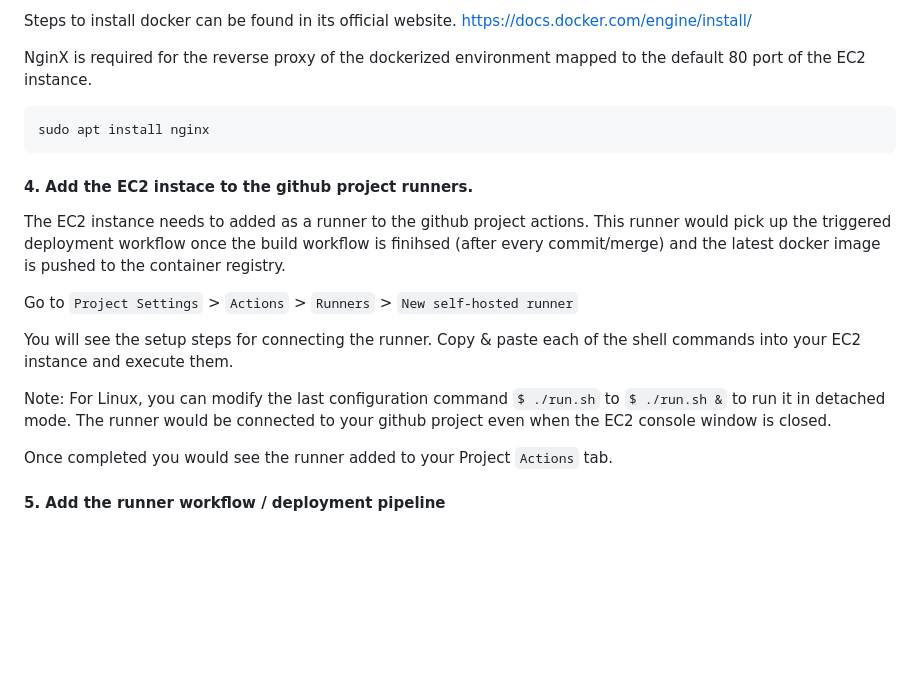
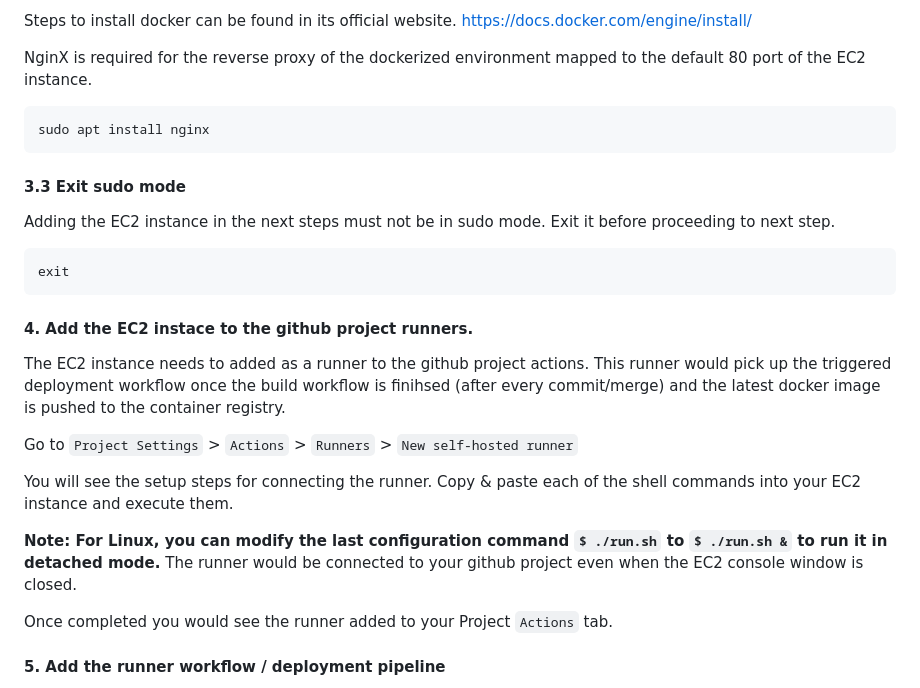
Before and after one commit to ankur1812/ci-cd-test, a Markdown page: README.md, the part around the change. GitHub-like rendering; blank space fills up the shorter version.

````diff
--- a/README.md
+++ b/README.md
@@ -43,6 +43,13 @@ NginX is required for the reverse proxy of the dockerized environment mapped to
 sudo apt install nginx
 ```
 
+#### 3.3 Exit sudo mode
+
+Adding the EC2 instance in the next steps must not be in sudo mode. Exit it before proceeding to next step.
+```
+exit
+```
+
 #### 4. Add the EC2 instace to the github project runners.
 The EC2 instance needs to added as a runner to the github project actions. This runner would pick up the triggered deployment workflow once the build workflow is finihsed (after every commit/merge) and the latest docker image is pushed to the container registry.
 
@@ -50,7 +57,7 @@ Go to `Project Settings` > `Actions` > `Runners` > `New self-hosted runner`
 
 You will see the setup steps for connecting the runner. Copy & paste each of the shell commands into your EC2 instance and execute them.
 
-Note: For Linux, you can modify the last configuration command `$ ./run.sh` to `$ ./run.sh &` to run it in detached mode. The runner would be connected to your github project even when the EC2 console window is closed.
+**Note: For Linux, you can modify the last configuration command `$ ./run.sh` to `$ ./run.sh &` to run it in detached mode.** The runner would be connected to your github project even when the EC2 console window is closed.
 
 Once completed you would see the runner added to your Project `Actions` tab.
 
````
